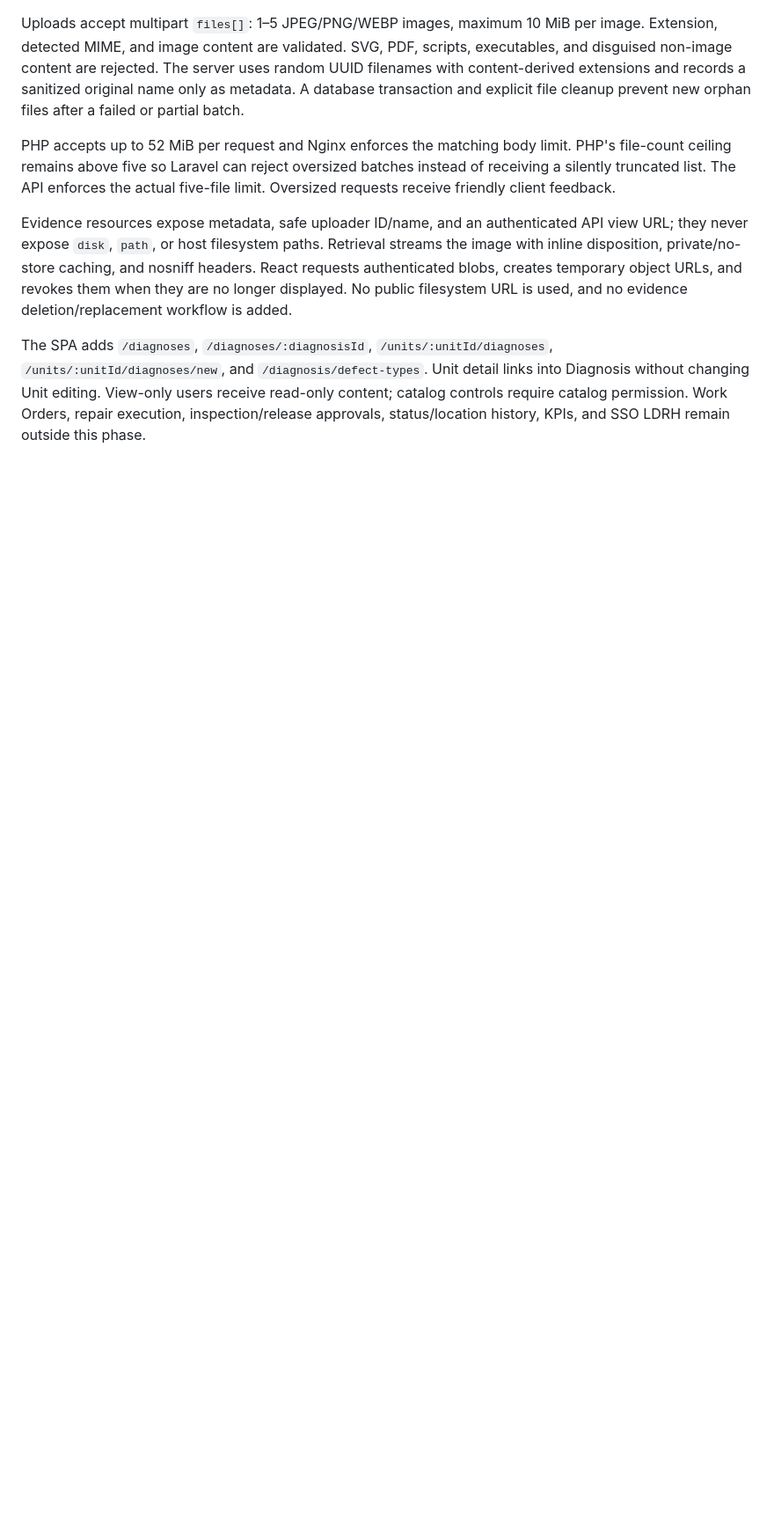
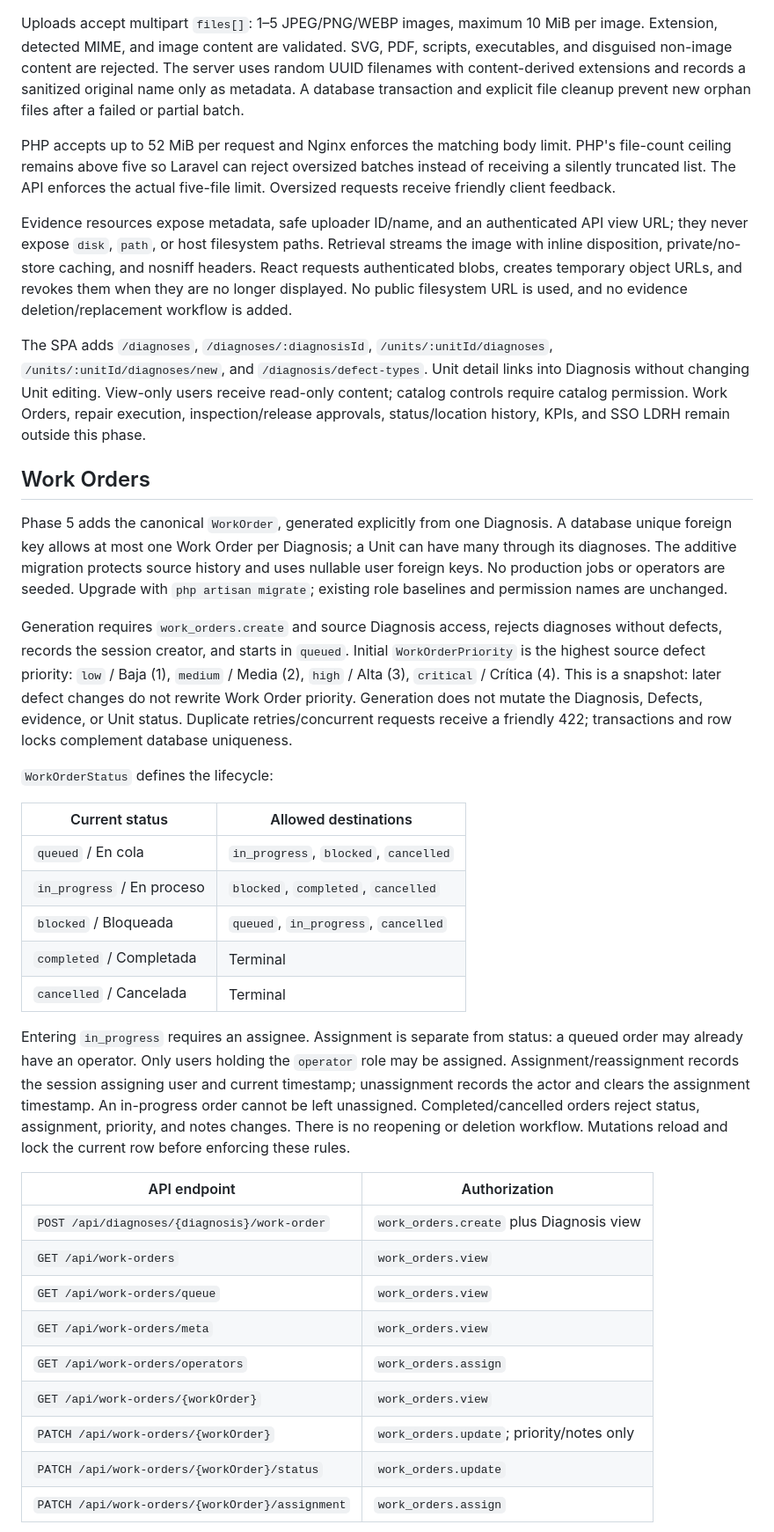
Before and after one commit to Chris34524/foton-detailing-paint, a Markdown page: README.md, the part around one of its changes. Shown at 88% size. Rendered like a GitHub page; blank space fills up the shorter version.

Commit message:
docs(work-orders): document lifecycle queue and private source access

```diff
--- a/README.md
+++ b/README.md
@@ -141,3 +141,33 @@ Evidence resources expose metadata, safe uploader ID/name, and an authenticated
 
 The SPA adds `/diagnoses`, `/diagnoses/:diagnosisId`, `/units/:unitId/diagnoses`, `/units/:unitId/diagnoses/new`, and `/diagnosis/defect-types`. Unit detail links into Diagnosis without changing Unit editing. View-only users receive read-only content; catalog controls require catalog permission. Work Orders, repair execution, inspection/release approvals, status/location history, KPIs, and SSO LDRH remain outside this phase.
 
+## Work Orders
+
+Phase 5 adds the canonical `WorkOrder`, generated explicitly from one Diagnosis. A database unique foreign key allows at most one Work Order per Diagnosis; a Unit can have many through its diagnoses. The additive migration protects source history and uses nullable user foreign keys. No production jobs or operators are seeded. Upgrade with `php artisan migrate`; existing role baselines and permission names are unchanged.
+
+Generation requires `work_orders.create` and source Diagnosis access, rejects diagnoses without defects, records the session creator, and starts in `queued`. Initial `WorkOrderPriority` is the highest source defect priority: `low` / Baja (1), `medium` / Media (2), `high` / Alta (3), `critical` / Crítica (4). This is a snapshot: later defect changes do not rewrite Work Order priority. Generation does not mutate the Diagnosis, Defects, evidence, or Unit status. Duplicate retries/concurrent requests receive a friendly 422; transactions and row locks complement database uniqueness.
+
+`WorkOrderStatus` defines the lifecycle:
+
+| Current status | Allowed destinations |
+| --- | --- |
+| `queued` / En cola | `in_progress`, `blocked`, `cancelled` |
+| `in_progress` / En proceso | `blocked`, `completed`, `cancelled` |
+| `blocked` / Bloqueada | `queued`, `in_progress`, `cancelled` |
+| `completed` / Completada | Terminal |
+| `cancelled` / Cancelada | Terminal |
+
+Entering `in_progress` requires an assignee. Assignment is separate from status: a queued order may already have an operator. Only users holding the `operator` role may be assigned. Assignment/reassignment records the session assigning user and current timestamp; unassignment records the actor and clears the assignment timestamp. An in-progress order cannot be left unassigned. Completed/cancelled orders reject status, assignment, priority, and notes changes. There is no reopening or deletion workflow. Mutations reload and lock the current row before enforcing these rules.
+
+| API endpoint | Authorization |
+| --- | --- |
+| `POST /api/diagnoses/{diagnosis}/work-order` | `work_orders.create` plus Diagnosis view |
+| `GET /api/work-orders` | `work_orders.view` |
+| `GET /api/work-orders/queue` | `work_orders.view` |
+| `GET /api/work-orders/meta` | `work_orders.view` |
+| `GET /api/work-orders/operators` | `work_orders.assign` |
+| `GET /api/work-orders/{workOrder}` | `work_orders.view` |
+| `PATCH /api/work-orders/{workOrder}` | `work_orders.update`; priority/notes only |
+| `PATCH /api/work-orders/{workOrder}/status` | `work_orders.update` |
+| `PATCH /api/work-orders/{workOrder}/assignment` | `work_orders.assign` |
+
```
Also changed, not shown: other parts of README.md (+12 -1 lines).
